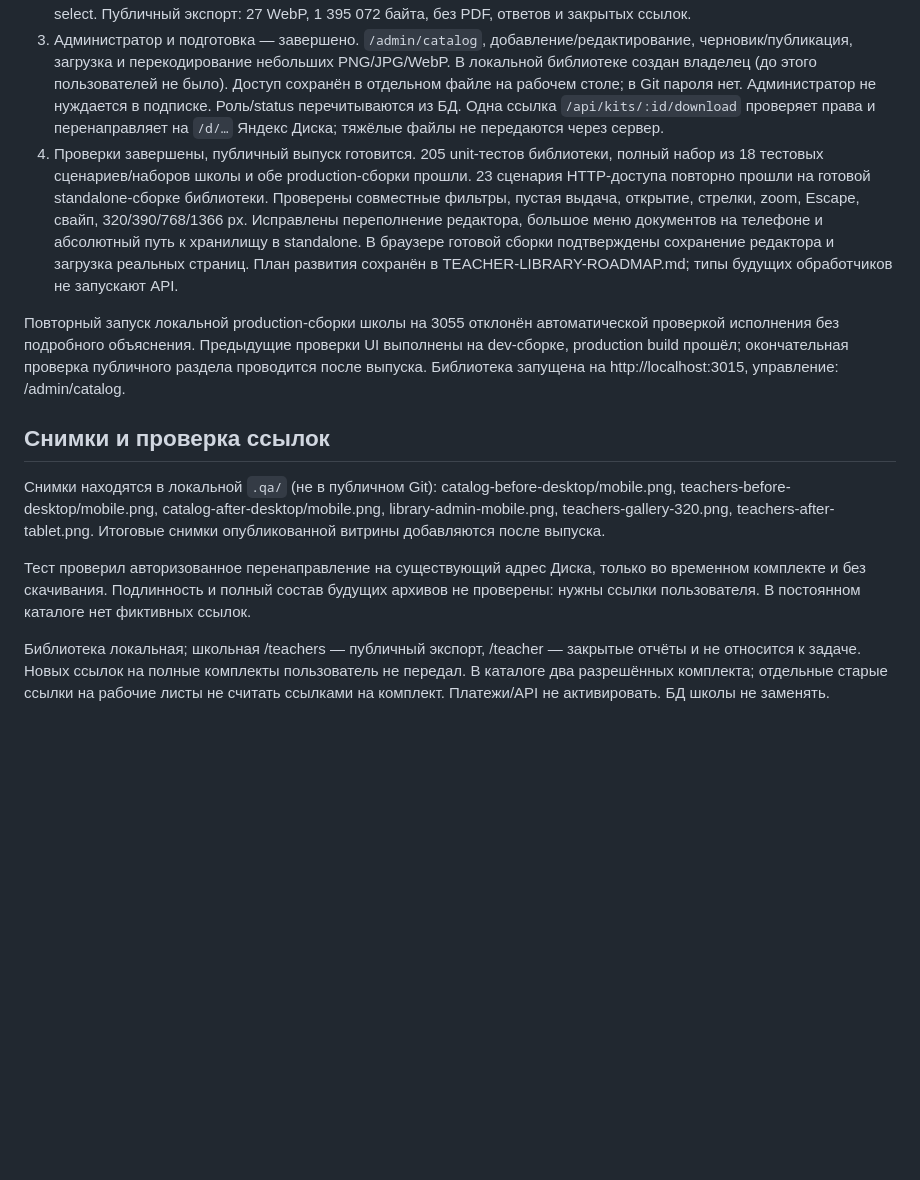
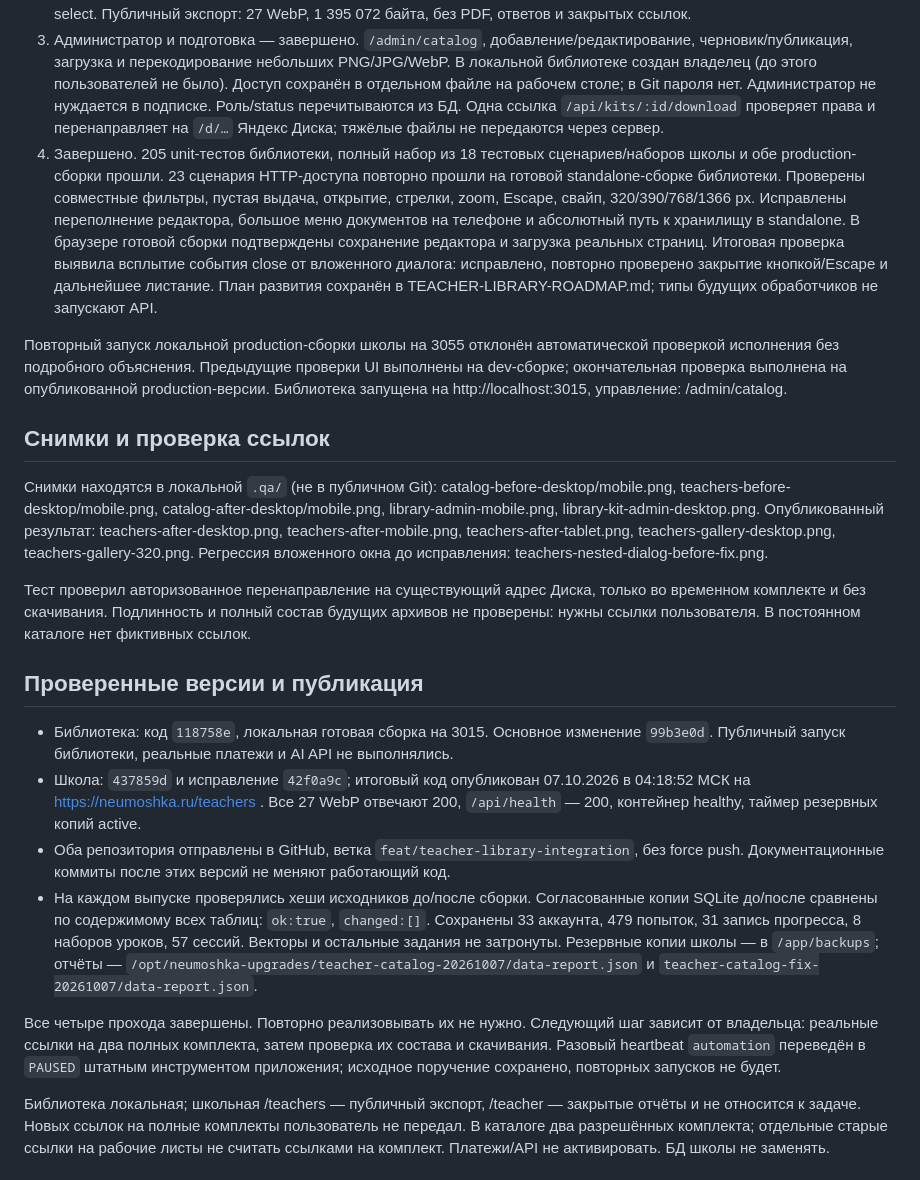
Before and after one commit to pavelneumoin/latex_ai, a Markdown page: docs/CATALOG-NIGHT-2026-10-07.md, the part around the change. Drawn GitHub-style; blank space fills up the shorter version.

Commit message:
Record completed catalog QA, publication and one-off run

```diff
--- a/docs/CATALOG-NIGHT-2026-10-07.md
+++ b/docs/CATALOG-NIGHT-2026-10-07.md
@@ -7,15 +7,24 @@
 1. Осмотр и навигация — завершено. Снимки исходного каталога: .qa/catalog-before-desktop.png, .qa/catalog-before-mobile.png. Изолированный порт библиотеки 3015. Короткий заголовок, поиск, совместные предмет/номер/тема/тип/состав, счётчик и сброс.
 2. Компактные карточки и просмотр — завершено. Веер из реальных страниц; галерея со сменой материала, страниц, увеличением, стрелками/Home/End/Escape и горизонтальным свайпом. На 320–390 px переключение материала одним select. Публичный экспорт: 27 WebP, 1 395 072 байта, без PDF, ответов и закрытых ссылок.
 3. Администратор и подготовка — завершено. `/admin/catalog`, добавление/редактирование, черновик/публикация, загрузка и перекодирование небольших PNG/JPG/WebP. В локальной библиотеке создан владелец (до этого пользователей не было). Доступ сохранён в отдельном файле на рабочем столе; в Git пароля нет. Администратор не нуждается в подписке. Роль/status перечитываются из БД. Одна ссылка `/api/kits/:id/download` проверяет права и перенаправляет на `/d/…` Яндекс Диска; тяжёлые файлы не передаются через сервер.
-4. Проверки завершены, публичный выпуск готовится. 205 unit-тестов библиотеки, полный набор из 18 тестовых сценариев/наборов школы и обе production-сборки прошли. 23 сценария HTTP-доступа повторно прошли на готовой standalone-сборке библиотеки. Проверены совместные фильтры, пустая выдача, открытие, стрелки, zoom, Escape, свайп, 320/390/768/1366 px. Исправлены переполнение редактора, большое меню документов на телефоне и абсолютный путь к хранилищу в standalone. В браузере готовой сборки подтверждены сохранение редактора и загрузка реальных страниц. План развития сохранён в TEACHER-LIBRARY-ROADMAP.md; типы будущих обработчиков не запускают API.
+4. Завершено. 205 unit-тестов библиотеки, полный набор из 18 тестовых сценариев/наборов школы и обе production-сборки прошли. 23 сценария HTTP-доступа повторно прошли на готовой standalone-сборке библиотеки. Проверены совместные фильтры, пустая выдача, открытие, стрелки, zoom, Escape, свайп, 320/390/768/1366 px. Исправлены переполнение редактора, большое меню документов на телефоне и абсолютный путь к хранилищу в standalone. В браузере готовой сборки подтверждены сохранение редактора и загрузка реальных страниц. Итоговая проверка выявила всплытие события close от вложенного диалога: исправлено, повторно проверено закрытие кнопкой/Escape и дальнейшее листание. План развития сохранён в TEACHER-LIBRARY-ROADMAP.md; типы будущих обработчиков не запускают API.
 
-Повторный запуск локальной production-сборки школы на 3055 отклонён автоматической проверкой исполнения без подробного объяснения. Предыдущие проверки UI выполнены на dev-сборке, production build прошёл; окончательная проверка публичного раздела проводится после выпуска. Библиотека запущена на http://localhost:3015, управление: /admin/catalog.
+Повторный запуск локальной production-сборки школы на 3055 отклонён автоматической проверкой исполнения без подробного объяснения. Предыдущие проверки UI выполнены на dev-сборке; окончательная проверка выполнена на опубликованной production-версии. Библиотека запущена на http://localhost:3015, управление: /admin/catalog.
 
 ## Снимки и проверка ссылок
 
-Снимки находятся в локальной `.qa/` (не в публичном Git): catalog-before-desktop/mobile.png, teachers-before-desktop/mobile.png, catalog-after-desktop/mobile.png, library-admin-mobile.png, teachers-gallery-320.png, teachers-after-tablet.png. Итоговые снимки опубликованной витрины добавляются после выпуска.
+Снимки находятся в локальной `.qa/` (не в публичном Git): catalog-before-desktop/mobile.png, teachers-before-desktop/mobile.png, catalog-after-desktop/mobile.png, library-admin-mobile.png, library-kit-admin-desktop.png. Опубликованный результат: teachers-after-desktop.png, teachers-after-mobile.png, teachers-after-tablet.png, teachers-gallery-desktop.png, teachers-gallery-320.png. Регрессия вложенного окна до исправления: teachers-nested-dialog-before-fix.png.
 
 Тест проверил авторизованное перенаправление на существующий адрес Диска, только во временном комплекте и без скачивания. Подлинность и полный состав будущих архивов не проверены: нужны ссылки пользователя. В постоянном каталоге нет фиктивных ссылок.
+
+## Проверенные версии и публикация
+
+- Библиотека: код `118758e`, локальная готовая сборка на 3015. Основное изменение `99b3e0d`. Публичный запуск библиотеки, реальные платежи и AI API не выполнялись.
+- Школа: `437859d` и исправление `42f0a9c`; итоговый код опубликован 07.10.2026 в 04:18:52 МСК на https://neumoshka.ru/teachers . Все 27 WebP отвечают 200, `/api/health` — 200, контейнер healthy, таймер резервных копий active.
+- Оба репозитория отправлены в GitHub, ветка `feat/teacher-library-integration`, без force push. Документационные коммиты после этих версий не меняют работающий код.
+- На каждом выпуске проверялись хеши исходников до/после сборки. Согласованные копии SQLite до/после сравнены по содержимому всех таблиц: `ok:true`, `changed:[]`. Сохранены 33 аккаунта, 479 попыток, 31 запись прогресса, 8 наборов уроков, 57 сессий. Векторы и остальные задания не затронуты. Резервные копии школы — в `/app/backups`; отчёты — `/opt/neumoshka-upgrades/teacher-catalog-20261007/data-report.json` и `teacher-catalog-fix-20261007/data-report.json`.
+
+Все четыре прохода завершены. Повторно реализовывать их не нужно. Следующий шаг зависит от владельца: реальные ссылки на два полных комплекта, затем проверка их состава и скачивания. Разовый heartbeat `automation` переведён в `PAUSED` штатным инструментом приложения; исходное поручение сохранено, повторных запусков не будет.
 
 Библиотека локальная; школьная /teachers — публичный экспорт, /teacher — закрытые отчёты и не относится к задаче. Новых ссылок на полные комплекты пользователь не передал. В каталоге два разрешённых комплекта; отдельные старые ссылки на рабочие листы не считать ссылками на комплект. Платежи/API не активировать. БД школы не заменять.
 
```
